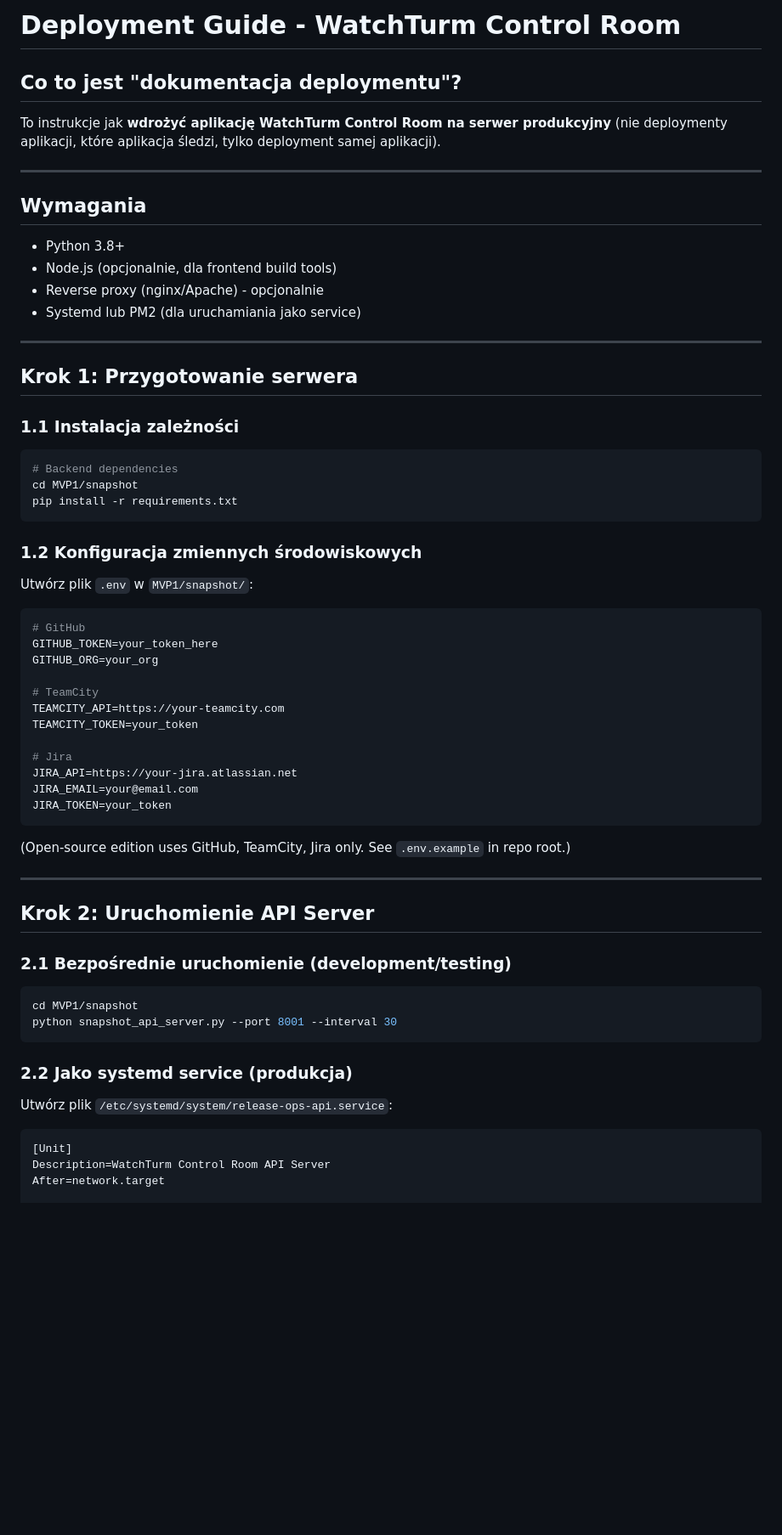
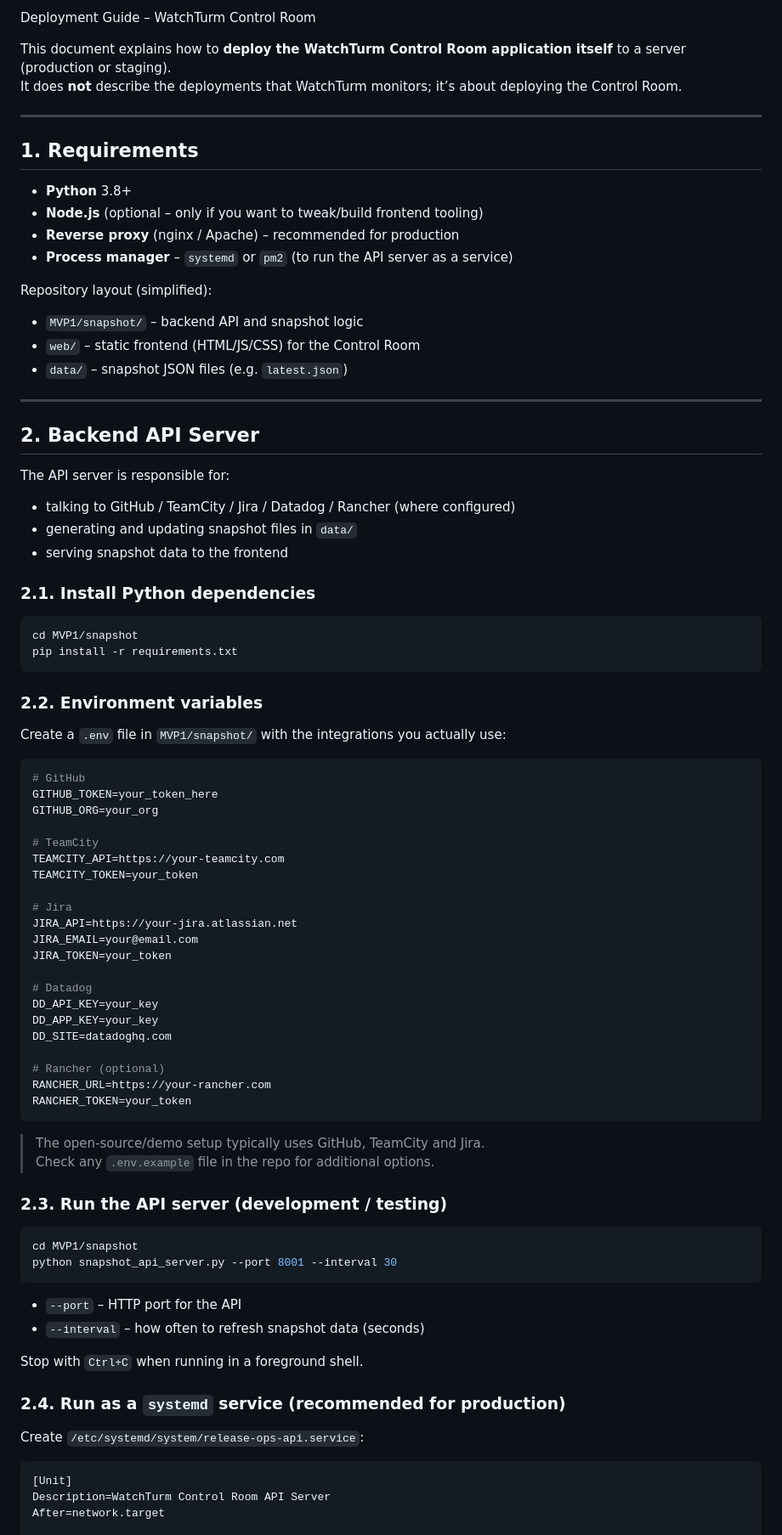
Before and after one commit to WatchTurm/WatchTurm-control-room, a Markdown page: DEPLOYMENT_GUIDE.md, the part around one of its changes. Shown at 85% size. Drawn GitHub-style; blank space fills up the shorter version.

````diff
--- a/DEPLOYMENT_GUIDE.md
+++ b/DEPLOYMENT_GUIDE.md
@@ -1,33 +1,43 @@
-# Deployment Guide - WatchTurm Control Room
+ Deployment Guide – WatchTurm Control Room
 
-## Co to jest "dokumentacja deploymentu"?
-
-To instrukcje jak **wdrożyć aplikację WatchTurm Control Room na serwer produkcyjny** (nie deploymenty aplikacji, które aplikacja śledzi, tylko deployment samej aplikacji).
+This document explains how to **deploy the WatchTurm Control Room application itself** to a server (production or staging).
+It does **not** describe the deployments that WatchTurm monitors; it’s about deploying the Control Room.
 
 ---
 
-## Wymagania
+## 1. Requirements
 
-- Python 3.8+
-- Node.js (opcjonalnie, dla frontend build tools)
-- Reverse proxy (nginx/Apache) - opcjonalnie
-- Systemd lub PM2 (dla uruchamiania jako service)
+- **Python** 3.8+
+- **Node.js** (optional – only if you want to tweak/build frontend tooling)
+- **Reverse proxy** (nginx / Apache) – recommended for production
+- **Process manager** – `systemd` or `pm2` (to run the API server as a service)
+
+Repository layout (simplified):
+
+- `MVP1/snapshot/` – backend API and snapshot logic
+- `web/` – static frontend (HTML/JS/CSS) for the Control Room
+- `data/` – snapshot JSON files (e.g. `latest.json`)
 
 ---
 
-## Krok 1: Przygotowanie serwera
+## 2. Backend API Server
 
-### 1.1 Instalacja zależności
+The API server is responsible for:
+
+- talking to GitHub / TeamCity / Jira / Datadog / Rancher (where configured)
+- generating and updating snapshot files in `data/`
+- serving snapshot data to the frontend
+
+### 2.1. Install Python dependencies
 
 ```bash
-# Backend dependencies
 cd MVP1/snapshot
 pip install -r requirements.txt
 ```
 
-### 1.2 Konfiguracja zmiennych środowiskowych
+### 2.2. Environment variables
 
-Utwórz plik `.env` w `MVP1/snapshot/`:
+Create a `.env` file in `MVP1/snapshot/` with the integrations you actually use:
 
 ```bash
 # GitHub
@@ -42,24 +52,35 @@ TEAMCITY_TOKEN=your_token
 JIRA_API=https://your-jira.atlassian.net
 JIRA_EMAIL=your@email.com
 JIRA_TOKEN=your_token
+
+# Datadog
+DD_API_KEY=your_key
+DD_APP_KEY=your_key
+DD_SITE=datadoghq.com
+
+# Rancher (optional)
+RANCHER_URL=https://your-rancher.com
+RANCHER_TOKEN=your_token
 ```
 
-(Open-source edition uses GitHub, TeamCity, Jira only. See `.env.example` in repo root.)
+> The open-source/demo setup typically uses GitHub, TeamCity and Jira.
+> Check any `.env.example` file in the repo for additional options.
 
----
-
-## Krok 2: Uruchomienie API Server
-
-### 2.1 Bezpośrednie uruchomienie (development/testing)
+### 2.3. Run the API server (development / testing)
 
 ```bash
 cd MVP1/snapshot
 python snapshot_api_server.py --port 8001 --interval 30
 ```
 
-### 2.2 Jako systemd service (produkcja)
+- `--port` – HTTP port for the API
+- `--interval` – how often to refresh snapshot data (seconds)
 
-Utwórz plik `/etc/systemd/system/release-ops-api.service`:
+Stop with `Ctrl+C` when running in a foreground shell.
+
+### 2.4. Run as a `systemd` service (recommended for production)
+
+Create `/etc/systemd/system/release-ops-api.service`:
 
 ```ini
 [Unit]
````
Also changed, not shown: other parts of DEPLOYMENT_GUIDE.md (+72 -130 lines).
